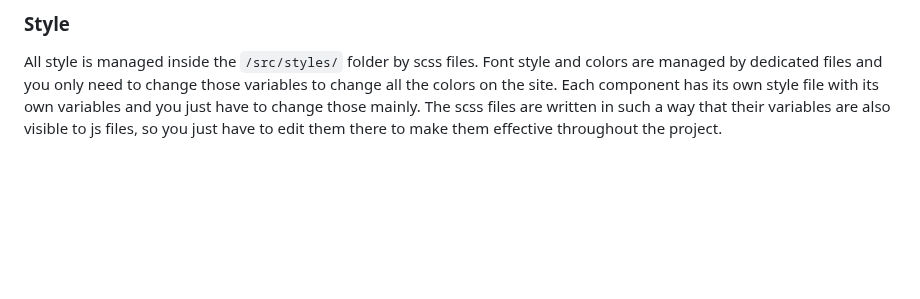
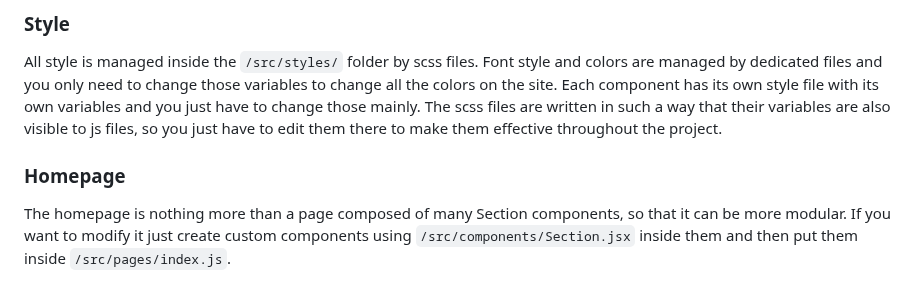
Before and after one commit to DevManfre/web-portfolio, a Markdown page: README.md, the part around the change. Drawn GitHub-style; blank space fills up the shorter version.

Commit message:
:memo: Add homepage to english README.md

```diff
--- a/README.md
+++ b/README.md
@@ -72,3 +72,6 @@ The languages currently configured are English and Italian. To add new ones simp
 
 ### Style
 All style is managed inside the `/src/styles/` folder by scss files. Font style and colors are managed by dedicated files and you only need to change those variables to change all the colors on the site. Each component has its own style file with its own variables and you just have to change those mainly. The scss files are written in such a way that their variables are also visible to js files, so you just have to edit them there to make them effective throughout the project.
+
+### Homepage
+The homepage is nothing more than a page composed of many Section components, so that it can be more modular. If you want to modify it just create custom components using `/src/components/Section.jsx` inside them and then put them inside `/src/pages/index.js`.
```
